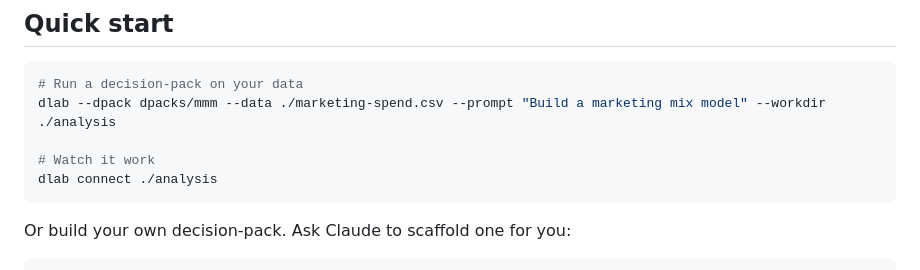
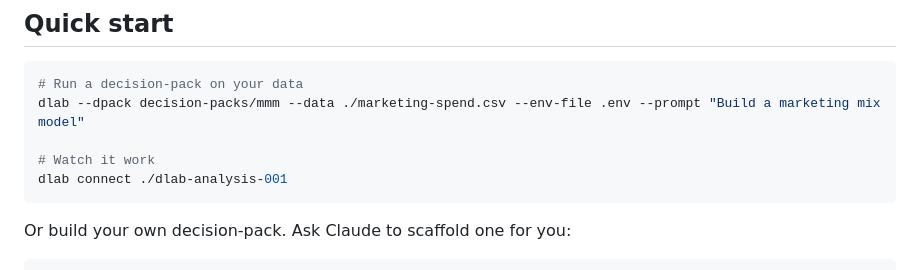
Before and after one commit to pymc-labs/decision-lab, a Markdown page: README.md, the part around the change. Drawn GitHub-style.

Commit message:
Fix README quick start: correct dpack path and flag names
Co-Authored-By: Claude Opus 4.6 (1M context) <noreply@anthropic.com>

````diff
--- a/README.md
+++ b/README.md
@@ -34,10 +34,10 @@ pip install dlab-cli
 
 ```bash
 # Run a decision-pack on your data
-dlab --dpack dpacks/mmm --data ./marketing-spend.csv --prompt "Build a marketing mix model" --workdir ./analysis
+dlab --dpack decision-packs/mmm --data ./marketing-spend.csv --env-file .env --prompt "Build a marketing mix model"
 
 # Watch it work
-dlab connect ./analysis
+dlab connect ./dlab-analysis-001
 ```
 
 Or build your own decision-pack. Ask Claude to scaffold one for you:
````
